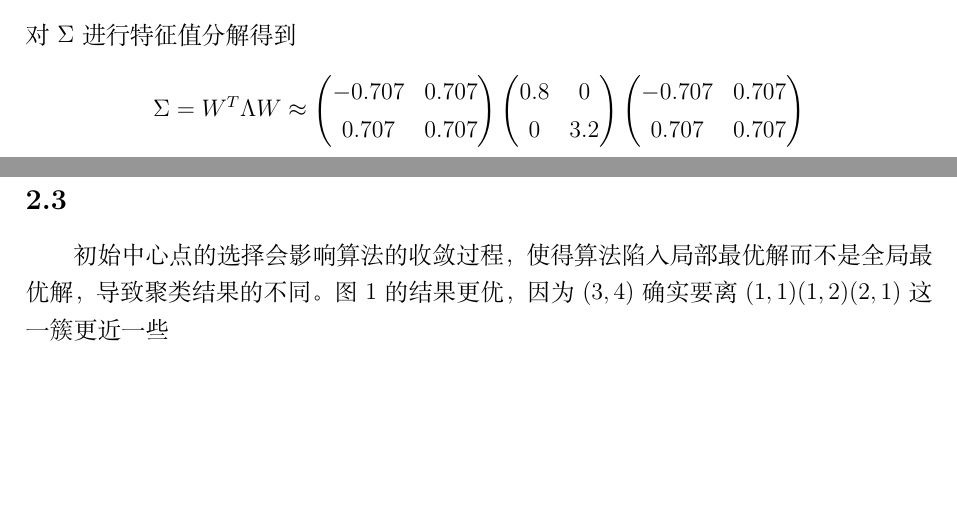
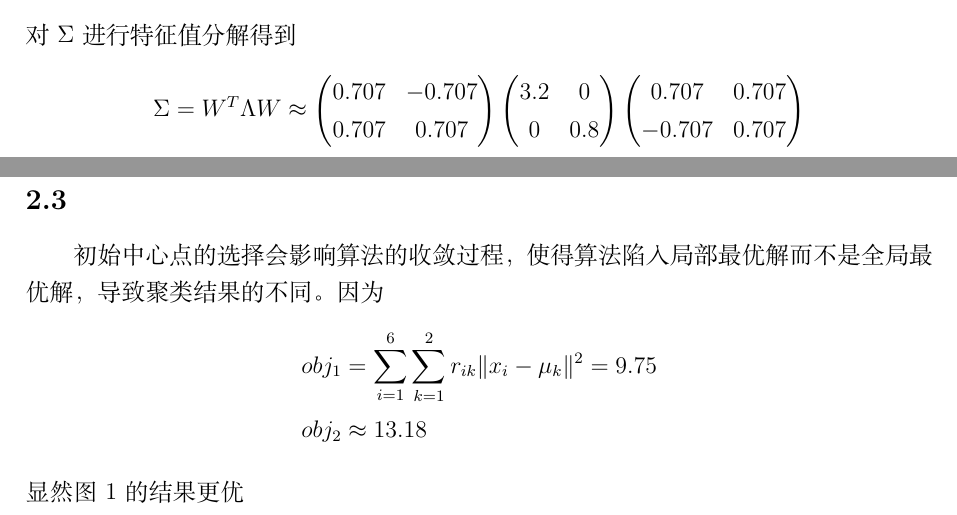
Before and after one commit to Kagero8Yukikaze/Machine-Learning, a LaTeX problem sheet (assignment/assignment5/assignment5.tex): two parts of pages 1 and 3 of 6, joined at a grey line, cut so that both start at the same text, the shorter picture padded with empty space. Compiled offline with XeLaTeX.

Commit message:
update again

```diff
--- a/assignment/assignment5/assignment5.tex
+++ b/assignment/assignment5/assignment5.tex
@@ -47,13 +47,13 @@
 \begin{align*}
     \Sigma = W^T \Lambda W \approx
     \begin{pmatrix}
-        -0.707&0.707\\0.707&0.707
+        0.707&-0.707\\0.707&0.707
     \end{pmatrix}
     \begin{pmatrix}
-        0.8&0\\0&3.2
+        3.2&0\\0&0.8
     \end{pmatrix}
     \begin{pmatrix}
-        -0.707&0.707\\0.707&0.707
+        0.707&0.707\\-0.707&0.707
     \end{pmatrix}
 \end{align*}
 投影矩阵$W$及投影后的数据为
@@ -118,7 +118,12 @@
 \subsection{}
 
 初始中心点的选择会影响算法的收敛过程，使得算法陷入局部最优解而不是全局最优解，导致聚类结果的不同。
-图1的结果更优，因为$(3,4)$确实要离$(1,1)(1,2)(2,1)$这一簇更近一些
+因为
+\begin{align*}
+    obj_1&=\sum_{i=1}^6\sum_{k=1}^2r_{ik}\Vert x_i-\mu_k \Vert^2=9.75\\
+    obj_2&\approx 13.18
+\end{align*}
+显然图1的结果更优
 
 
 \section{问题三}
```
Also changed, not shown: assignment/assignment5/assignment5.pdf, assignment/assignment5/assignment5.tex (4 more changed lines).
